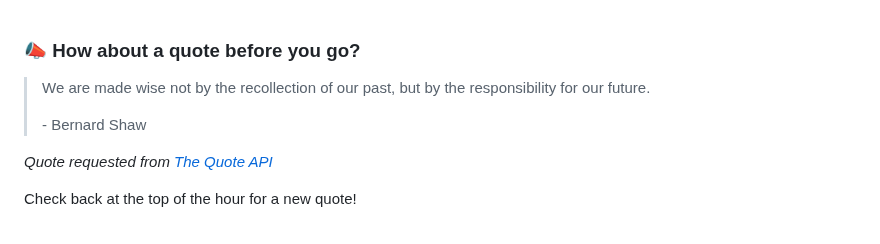
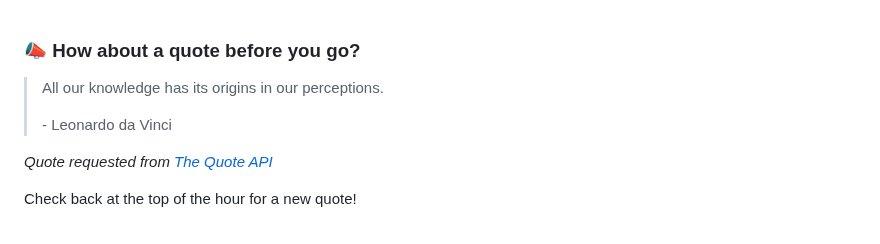
Before and after one commit to brandonperfetti/brandonperfetti, a Markdown page: README.md, the part around the change. GitHub-like rendering.

Commit message:
[Automated] README updated with new quote!

```diff
--- a/README.md
+++ b/README.md
@@ -167,9 +167,9 @@ My auto-generated
 
 ### 📣 How about a quote before you go?
 
-> We are made wise not by the recollection of our past, but by the responsibility for our future.
+> All our knowledge has its origins in our perceptions.
 >
-> <p>- Bernard Shaw</p>
+> <p>- Leonardo da Vinci</p>
 
 _Quote requested from [The Quote API](https://api.quotable.io/random)_
 
```
